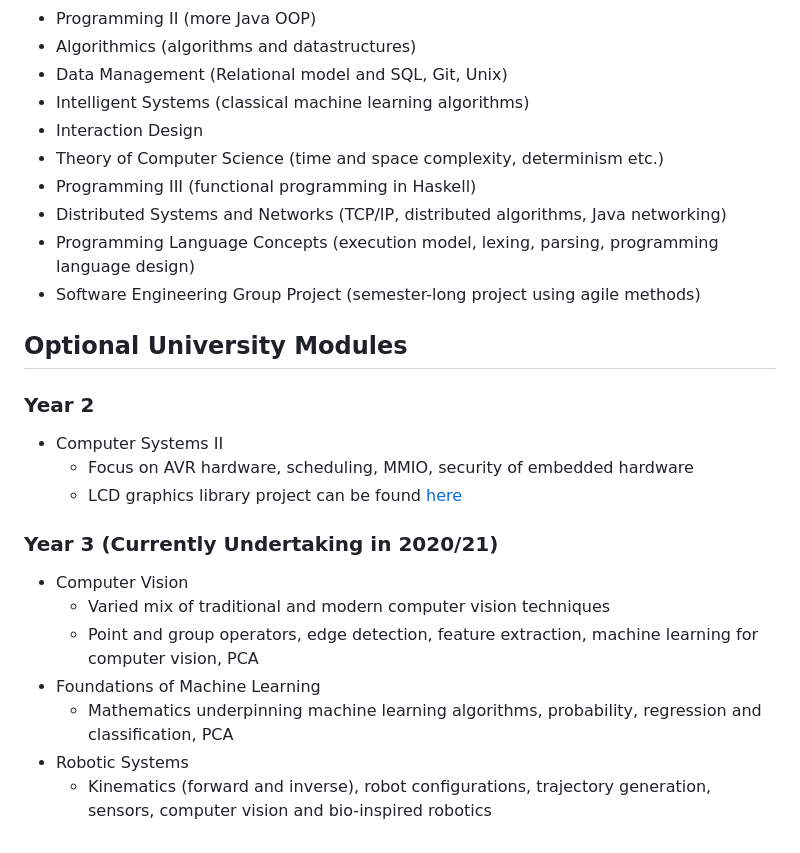
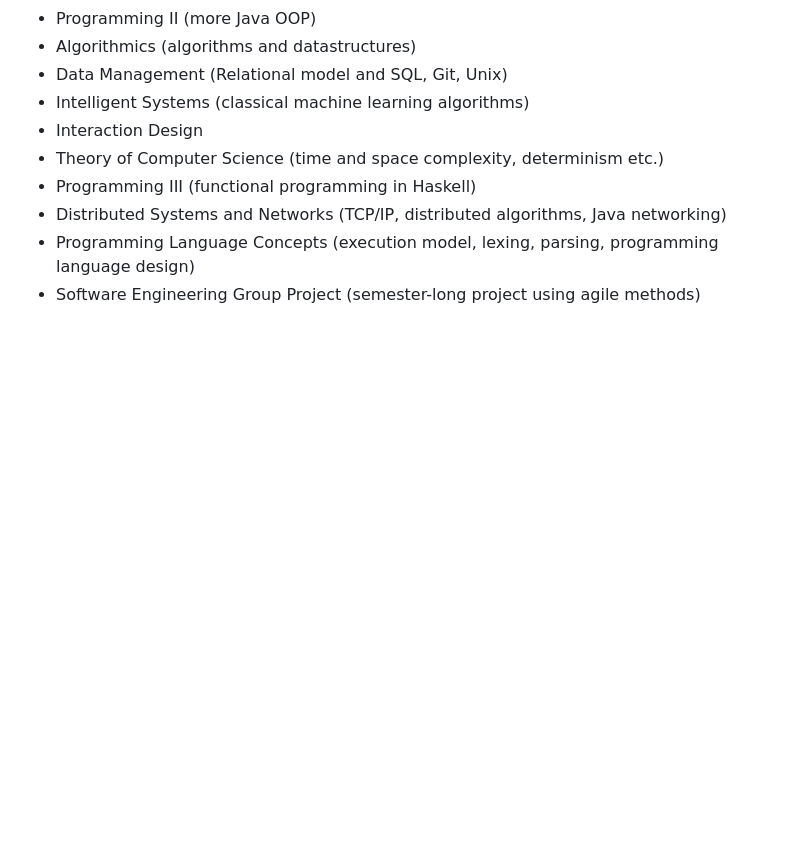
Before and after one commit to 0x416c6578/0x416c6578.github.io, a Markdown page: other/about.md, the part around the change printed below. GitHub-like rendering; blank space fills up the shorter version.

```diff
--- a/other/about.md
+++ b/other/about.md
@@ -16,18 +56,3 @@ I am Alex, currently in my third year studying Computer Science.
 - Distributed Systems and Networks (TCP/IP, distributed algorithms, Java networking)
 - Programming Language Concepts (execution model, lexing, parsing, programming language design)
 - Software Engineering Group Project (semester-long project using agile methods)
-
-## Optional University Modules
-### Year 2
-- Computer Systems II
-  - Focus on AVR hardware, scheduling, MMIO, security of embedded hardware
-  - LCD graphics library project can be found [here](https://github.com/0x416c6578/lafortuna-lcd-mirror)
-
-### Year 3 (Currently Undertaking in 2020/21)
-- Computer Vision
-  - Varied mix of traditional and modern computer vision techniques
-  - Point and group operators, edge detection, feature extraction, machine learning for computer vision, PCA
-- Foundations of Machine Learning
-  - Mathematics underpinning machine learning algorithms, probability, regression and classification, PCA
-- Robotic Systems
-  - Kinematics (forward and inverse), robot configurations, trajectory generation, sensors, computer vision and bio-inspired robotics
```
Also changed, not shown: other parts of other/about.md (+41 -1 lines), Images/other-projects/biquadFit3dGraph.png (added), 1 other file.
